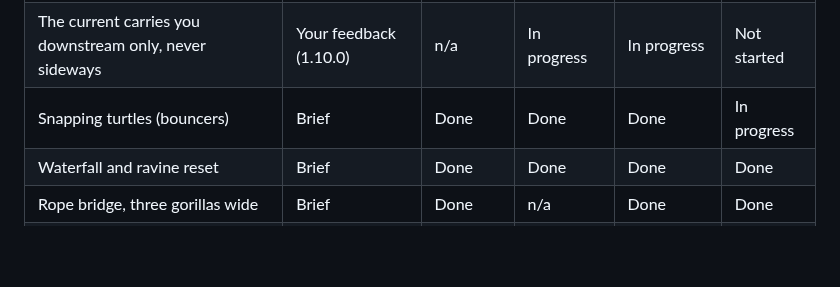
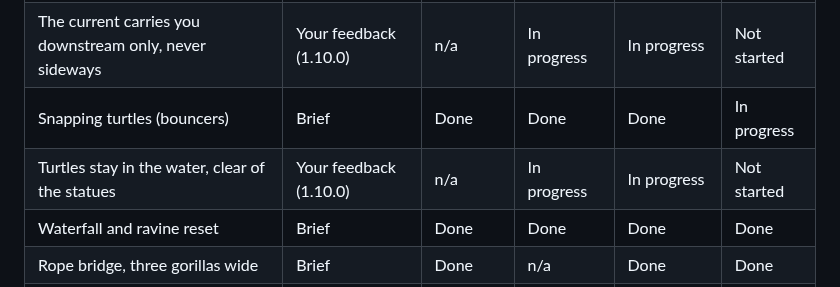
Before and after one commit to ptonkle/ape-race, a Markdown page: notes/ruins-progress.md, the part around the change. Rendered like a GitHub page; blank space fills up the shorter version.

Commit message:
Ruins progress: turtles swim into statues (feedback)
Co-Authored-By: Claude Opus 5.5 <noreply@anthropic.com>

```diff
--- a/notes/ruins-progress.md
+++ b/notes/ruins-progress.md
@@ -39,6 +39,7 @@ One row per concept from the brief, plus any added later (your feedback, a new i
 | River with rapids and current | Brief | Done | Done | Done | Done |
 | The current carries you downstream only, never sideways | Your feedback (1.10.0) | n/a | In progress | In progress | Not started |
 | Snapping turtles (bouncers) | Brief | Done | Done | Done | In progress |
+| Turtles stay in the water, clear of the statues | Your feedback (1.10.0) | n/a | In progress | In progress | Not started |
 | Waterfall and ravine reset | Brief | Done | Done | Done | Done |
 | Rope bridge, three gorillas wide | Brief | Done | n/a | Done | Done |
 | Boost vines launch into the mouth | Brief | Done | Done | Done | Done |
```
